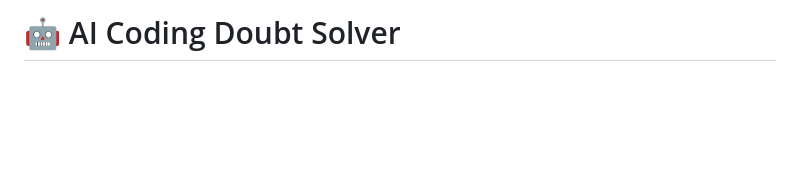
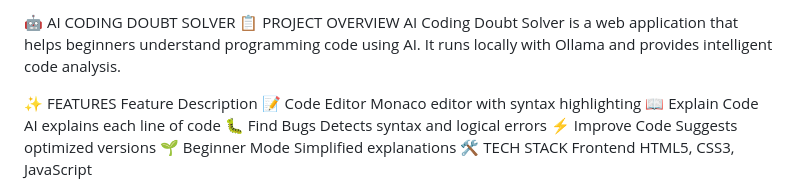
Before and after one commit to surya-hash-coder/ai-coding-doubt-solver, a Markdown page: README.md, the part around one of its changes. Rendered like a GitHub page; blank space fills up the shorter version.

```diff
--- a/README.md
+++ b/README.md
@@ -1,4 +1,15 @@
-# 🤖 AI Coding Doubt Solver
+🤖 AI CODING DOUBT SOLVER
+📋 PROJECT OVERVIEW
+AI Coding Doubt Solver is a web application that helps beginners understand programming code using AI. It runs locally with Ollama and provides intelligent code analysis.
 
-<div align="center">
+✨ FEATURES
+Feature	Description
+📝 Code Editor	Monaco editor with syntax highlighting
+📖 Explain Code	AI explains each line of code
+🐛 Find Bugs	Detects syntax and logical errors
+⚡ Improve Code	Suggests optimized versions
+🌱 Beginner Mode	Simplified explanations
+🛠️ TECH STACK
+Frontend
+HTML5, CSS3, JavaScript
 
```
Also changed, not shown: other parts of README.md (+133 -153 lines).
